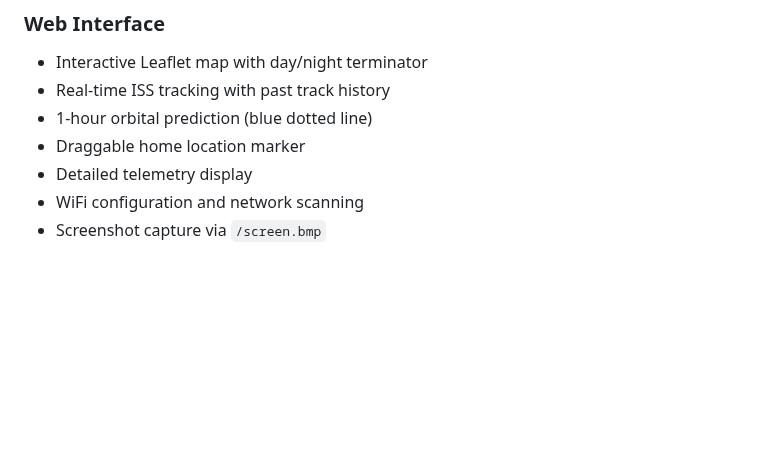
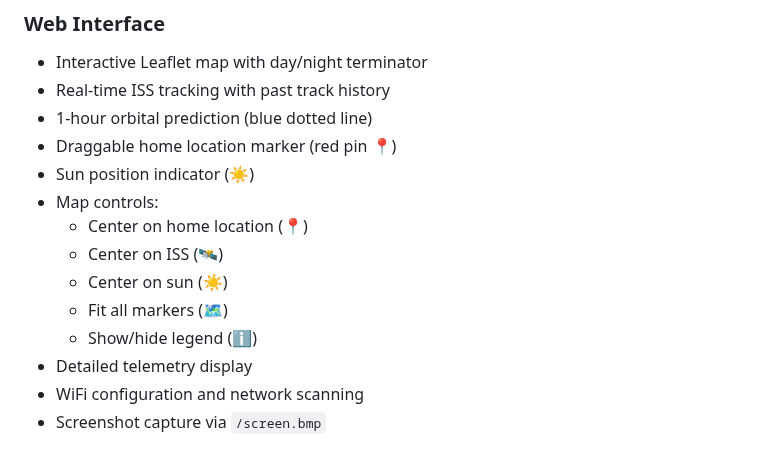
Before and after one commit to wrenchpilot/ISS_Tracker_M5StickCPlus, a Markdown page: README.md, the part around the change. Drawn GitHub-style; blank space fills up the shorter version.

Commit message:
feat: Enhance README with additional map control features and visual indicators

```diff
--- a/README.md
+++ b/README.md
@@ -32,7 +32,14 @@ A compact ISS tracker project for the M5StickC Plus (ESP32-based) with both on-d
 - Interactive Leaflet map with day/night terminator
 - Real-time ISS tracking with past track history
 - 1-hour orbital prediction (blue dotted line)
-- Draggable home location marker
+- Draggable home location marker (red pin 📍)
+- Sun position indicator (☀️)
+- Map controls:
+  - Center on home location (📍)
+  - Center on ISS (🛰️)
+  - Center on sun (☀️)
+  - Fit all markers (🗺️)
+  - Show/hide legend (ℹ️)
 - Detailed telemetry display
 - WiFi configuration and network scanning
 - Screenshot capture via `/screen.bmp`
```
